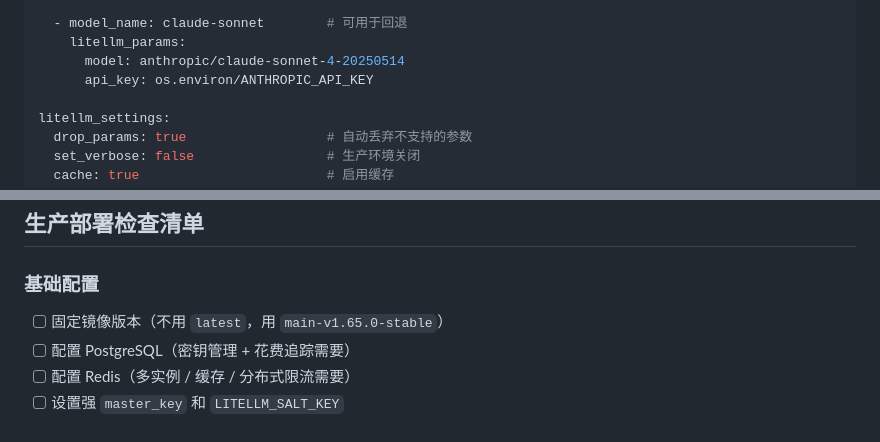
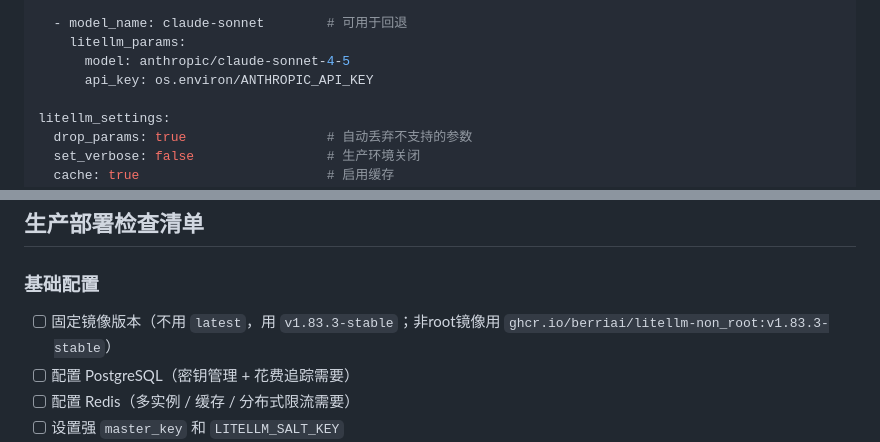
Before and after one commit to Alonglang/skills, a Markdown page: litellm-ops/SKILL.md, 2 parts joined by grey strips. GitHub-like rendering.

```diff
--- a/litellm-ops/SKILL.md
+++ b/litellm-ops/SKILL.md
@@ -159,7 +161,7 @@ model_list:
 
   - model_name: claude-sonnet        # 可用于回退
     litellm_params:
-      model: anthropic/claude-sonnet-4-20250514
+      model: anthropic/claude-sonnet-4-5
       api_key: os.environ/ANTHROPIC_API_KEY
 
 litellm_settings:
@@ -269,7 +271,7 @@ litellm_settings:
 ## 生产部署检查清单
 
 ### 基础配置
-- [ ] 固定镜像版本（不用 `latest`，用 `main-v1.65.0-stable`）
+- [ ] 固定镜像版本（不用 `latest`，用 `v1.83.3-stable`；非root镜像用 `ghcr.io/berriai/litellm-non_root:v1.83.3-stable`）
 - [ ] 配置 PostgreSQL（密钥管理 + 花费追踪需要）
 - [ ] 配置 Redis（多实例 / 缓存 / 分布式限流需要）
 - [ ] 设置强 `master_key` 和 `LITELLM_SALT_KEY`
```
Also changed, not shown: other parts of litellm-ops/SKILL.md (+8 -6 lines).
